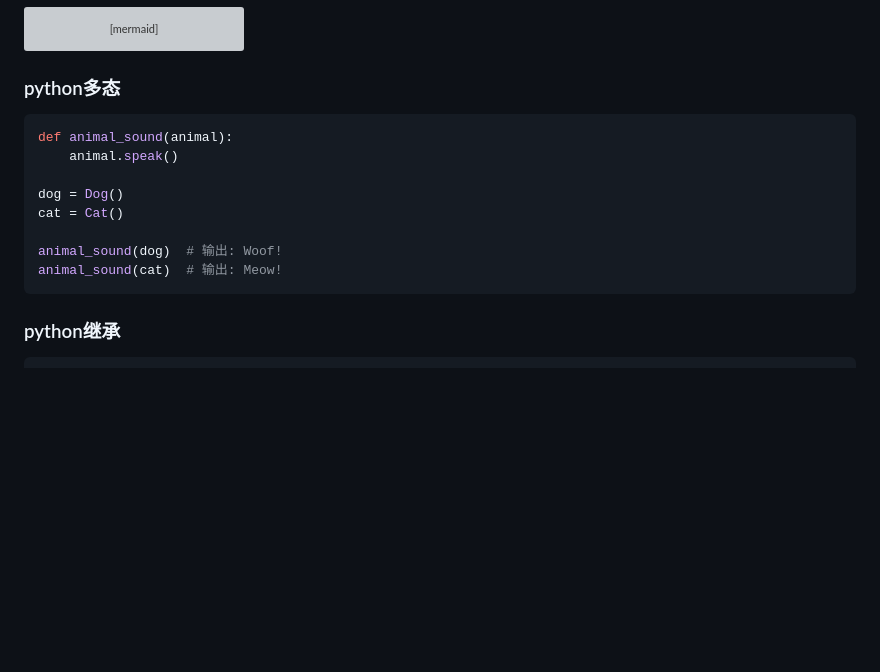
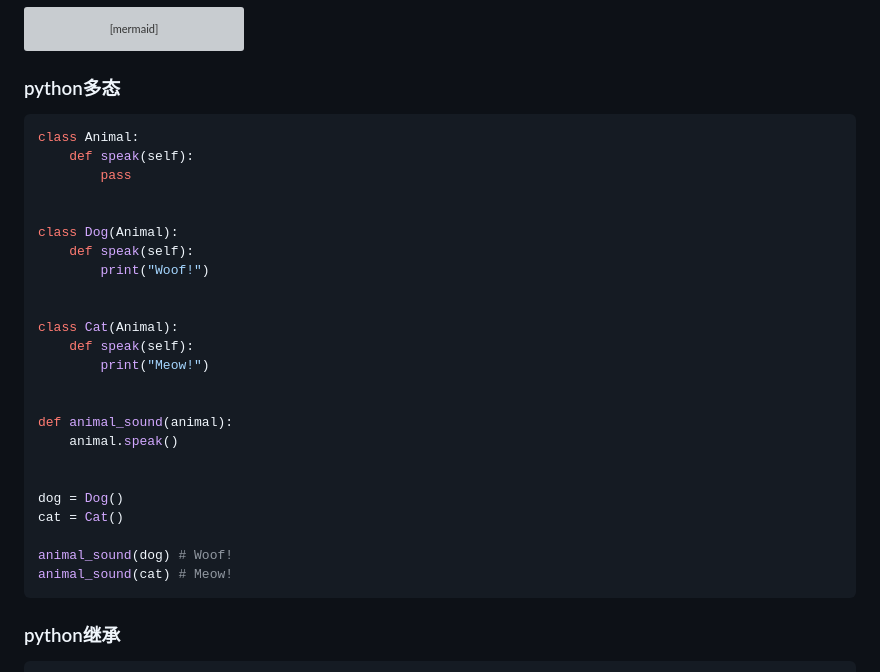
Before and after one commit to ESJiang/JR-notes, a Markdown page: Python/Python_6.md, the part around the change. Rendered like a GitHub page; blank space fills up the shorter version; grey boxes are pictures that could not be loaded.

````diff
--- a/Python/Python_6.md
+++ b/Python/Python_6.md
@@ -115,14 +115,30 @@ graph TB;
 
 ### python多态
 ```python
+class Animal:
+    def speak(self):
+        pass
+
+
+class Dog(Animal):
+    def speak(self):
+        print("Woof!")
+
+
+class Cat(Animal):
+    def speak(self):
+        print("Meow!")
+
+
 def animal_sound(animal):
     animal.speak()
+
 
 dog = Dog()
 cat = Cat()
 
-animal_sound(dog)  # 输出: Woof!
-animal_sound(cat)  # 输出: Meow!
+animal_sound(dog) # Woof!
+animal_sound(cat) # Meow!
 ```
 
 ### python继承
````
